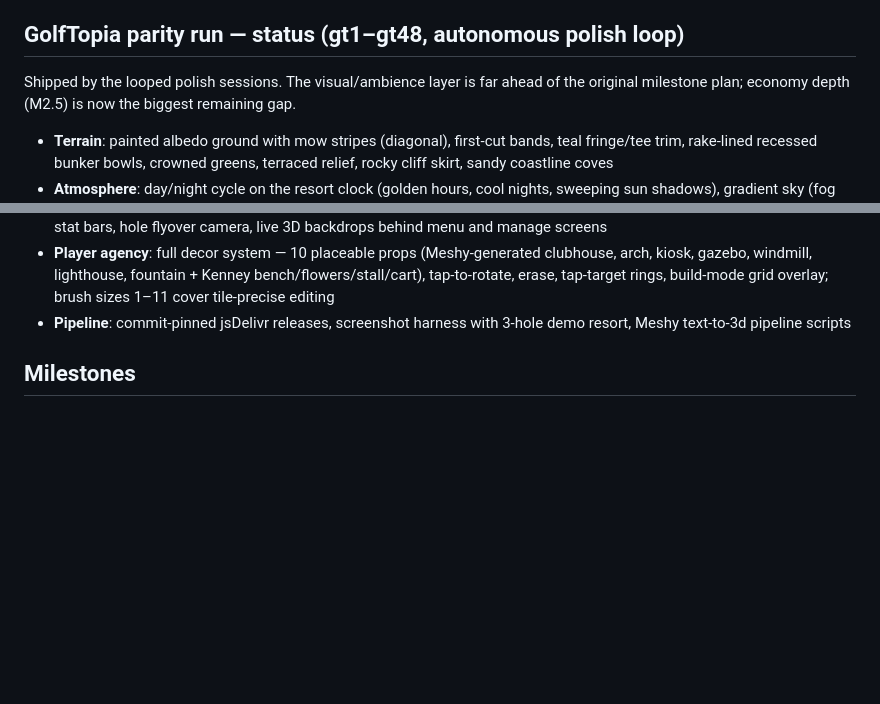
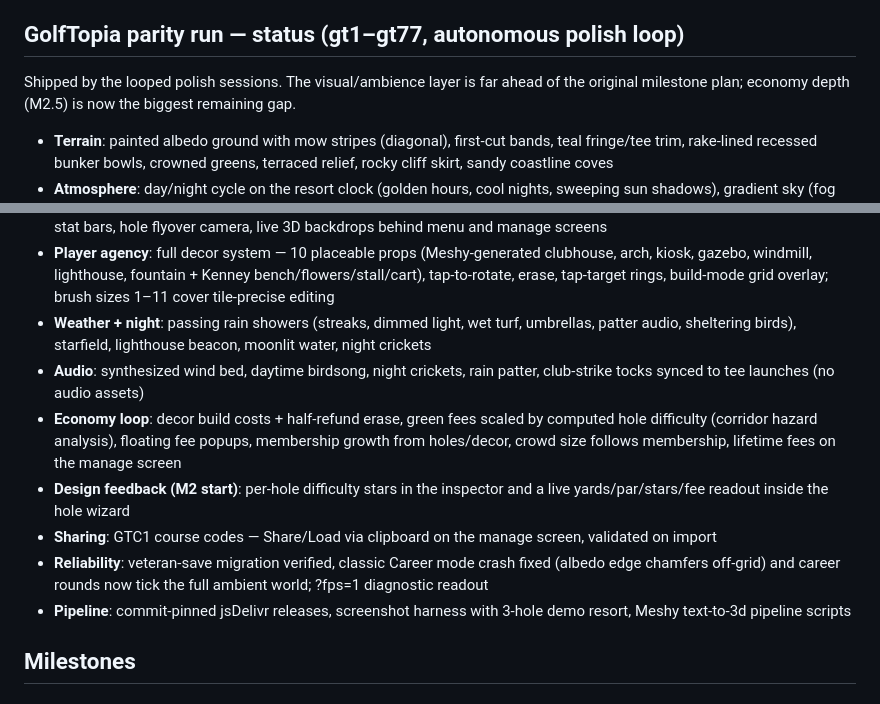
Before and after one commit to oversized93/Mobile-App-Test, a Markdown page: ROADMAP.md, 2 parts joined by grey strips. GitHub-like rendering; blank space fills up the shorter version.

Commit message:
docs: ROADMAP parity-run status through gt77
Co-Authored-By: Claude Fable 5 <noreply@anthropic.com>
Claude-Session: https://claude.ai/code/session_01YZqrpTHhRXVe4Zx64avwzZ

```diff
--- a/ROADMAP.md
+++ b/ROADMAP.md
@@ -31,7 +31,7 @@ trailer + dev demo). Update this file when milestones ship or scope decisions ch
 - Structural debt: 4,377-line game.js, ~127 globals, ad-hoc state machine,
   no save versioning, economy gated to the Manage screen, two hole schemas.
 
-## GolfTopia parity run — status (gt1–gt48, autonomous polish loop)
+## GolfTopia parity run — status (gt1–gt77, autonomous polish loop)
 
 Shipped by the looped polish sessions. The visual/ambience layer is far
 ahead of the original milestone plan; economy depth (M2.5) is now the
@@ -55,6 +55,22 @@ biggest remaining gap.
   clubhouse, arch, kiosk, gazebo, windmill, lighthouse, fountain + Kenney
   bench/flowers/stall/cart), tap-to-rotate, erase, tap-target rings,
   build-mode grid overlay; brush sizes 1–11 cover tile-precise editing
+- **Weather + night**: passing rain showers (streaks, dimmed light, wet
+  turf, umbrellas, patter audio, sheltering birds), starfield, lighthouse
+  beacon, moonlit water, night crickets
+- **Audio**: synthesized wind bed, daytime birdsong, night crickets, rain
+  patter, club-strike tocks synced to tee launches (no audio assets)
+- **Economy loop**: decor build costs + half-refund erase, green fees
+  scaled by computed hole difficulty (corridor hazard analysis), floating
+  fee popups, membership growth from holes/decor, crowd size follows
+  membership, lifetime fees on the manage screen
+- **Design feedback (M2 start)**: per-hole difficulty stars in the
+  inspector and a live yards/par/stars/fee readout inside the hole wizard
+- **Sharing**: GTC1 course codes — Share/Load via clipboard on the manage
+  screen, validated on import
+- **Reliability**: veteran-save migration verified, classic Career mode
+  crash fixed (albedo edge chamfers off-grid) and career rounds now tick
+  the full ambient world; ?fps=1 diagnostic readout
 - **Pipeline**: commit-pinned jsDelivr releases, screenshot harness with
   3-hole demo resort, Meshy text-to-3d pipeline scripts
 
```
